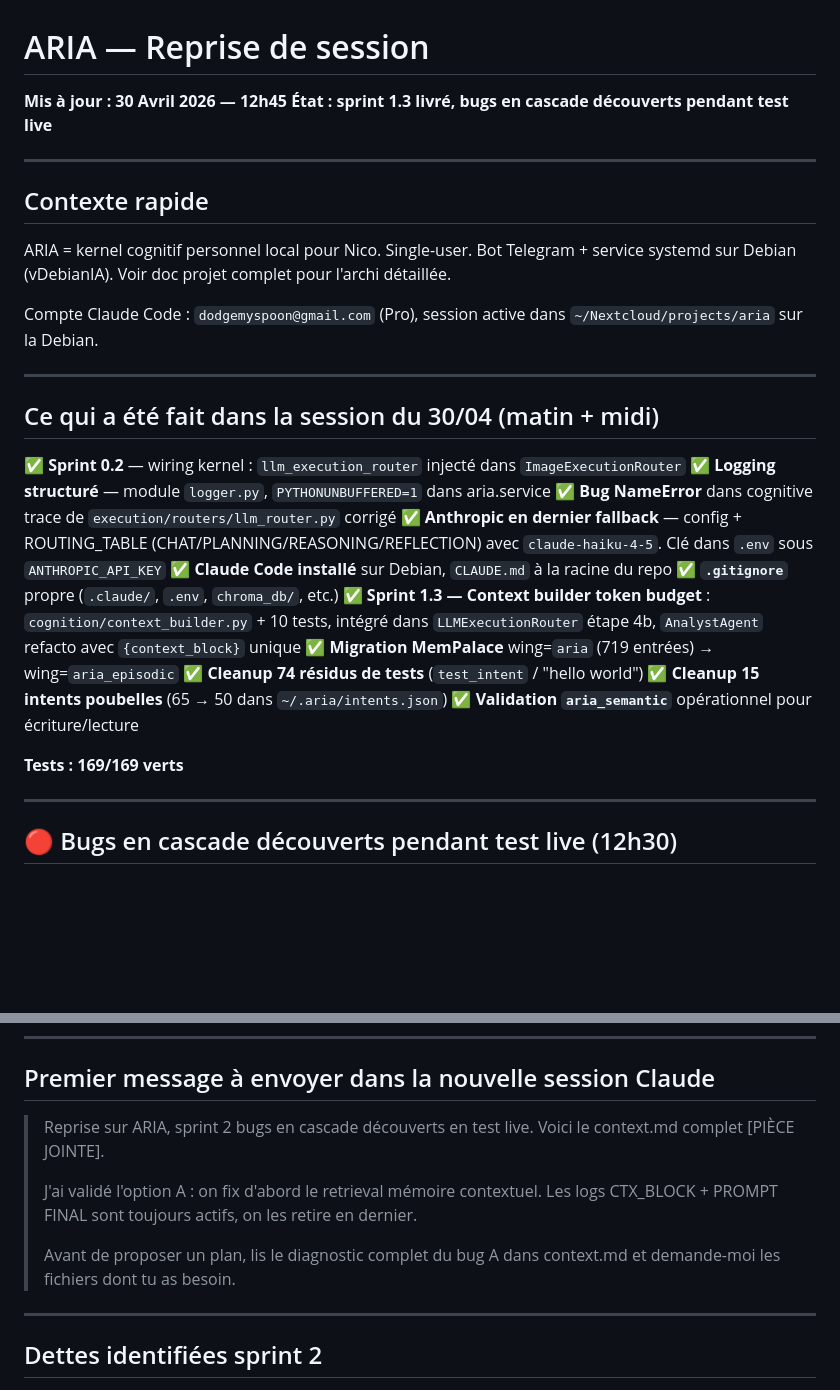
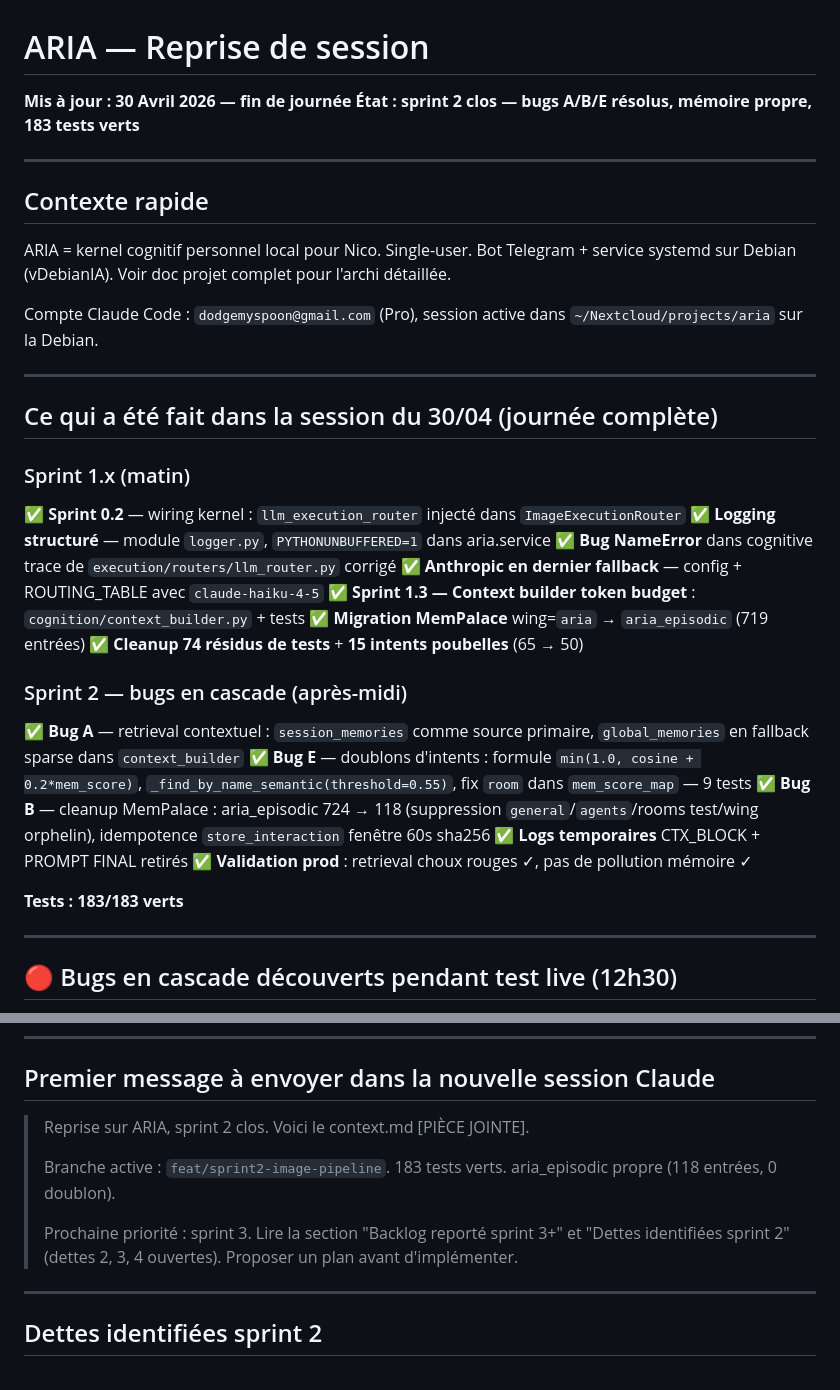
Before and after one commit to cossonn-coder/aria, a Markdown page: context.md, 2 parts joined by grey strips. Rendered like a GitHub page; blank space fills up the shorter version.

Commit message:
docs(context): mise à jour fin sprint 2 — état clos + amorce sprint 3
Co-Authored-By: Claude Sonnet 4.6 <noreply@anthropic.com>

```diff
--- a/context.md
+++ b/context.md
@@ -1,6 +1,6 @@
 # ARIA — Reprise de session
-**Mis à jour : 30 Avril 2026 — 12h45**
-**État : sprint 1.3 livré, bugs en cascade découverts pendant test live**
+**Mis à jour : 30 Avril 2026 — fin de journée**
+**État : sprint 2 clos — bugs A/B/E résolus, mémoire propre, 183 tests verts**
 
 ---
 
@@ -15,21 +15,25 @@ Compte Claude Code : `dodgemyspoon@gmail.com` (Pro), session active dans
 
 ---
 
-## Ce qui a été fait dans la session du 30/04 (matin + midi)
+## Ce qui a été fait dans la session du 30/04 (journée complète)
 
+### Sprint 1.x (matin)
 ✅ **Sprint 0.2** — wiring kernel : `llm_execution_router` injecté dans `ImageExecutionRouter`
 ✅ **Logging structuré** — module `logger.py`, `PYTHONUNBUFFERED=1` dans aria.service
 ✅ **Bug NameError** dans cognitive trace de `execution/routers/llm_router.py` corrigé
-✅ **Anthropic en dernier fallback** — config + ROUTING_TABLE (CHAT/PLANNING/REASONING/REFLECTION) avec `claude-haiku-4-5`. Clé dans `.env` sous `ANTHROPIC_API_KEY`
-✅ **Claude Code installé** sur Debian, `CLAUDE.md` à la racine du repo
-✅ **`.gitignore`** propre (`.claude/`, `.env`, `chroma_db/`, etc.)
-✅ **Sprint 1.3 — Context builder token budget** : `cognition/context_builder.py` + 10 tests, intégré dans `LLMExecutionRouter` étape 4b, `AnalystAgent` refacto avec `{context_block}` unique
-✅ **Migration MemPalace** wing=`aria` (719 entrées) → wing=`aria_episodic`
-✅ **Cleanup 74 résidus de tests** (`test_intent` / "hello world")
-✅ **Cleanup 15 intents poubelles** (65 → 50 dans `~/.aria/intents.json`)
-✅ **Validation `aria_semantic`** opérationnel pour écriture/lecture
+✅ **Anthropic en dernier fallback** — config + ROUTING_TABLE avec `claude-haiku-4-5`
+✅ **Sprint 1.3 — Context builder token budget** : `cognition/context_builder.py` + tests
+✅ **Migration MemPalace** wing=`aria` → `aria_episodic` (719 entrées)
+✅ **Cleanup 74 résidus de tests** + **15 intents poubelles** (65 → 50)
 
-**Tests : 169/169 verts**
+### Sprint 2 — bugs en cascade (après-midi)
+✅ **Bug A** — retrieval contextuel : `session_memories` comme source primaire, `global_memories` en fallback sparse dans `context_builder`
+✅ **Bug E** — doublons d'intents : formule `min(1.0, cosine + 0.2*mem_score)`, `_find_by_name_semantic(threshold=0.55)`, fix `room` dans `mem_score_map` — 9 tests
+✅ **Bug B** — cleanup MemPalace : aria_episodic 724 → 118 (suppression `general`/`agents`/rooms test/wing orphelin), idempotence `store_interaction` fenêtre 60s sha256
+✅ **Logs temporaires** CTX_BLOCK + PROMPT FINAL retirés
+✅ **Validation prod** : retrieval choux rouges ✓, pas de pollution mémoire ✓
+
+**Tests : 183/183 verts**
 
 ---
 
@@ -142,15 +146,14 @@ Plan Pro = Claude Code + claude.ai (séparé de l'API).
 
 ## Premier message à envoyer dans la nouvelle session Claude
 
-> Reprise sur ARIA, sprint 2 bugs en cascade découverts en test live.
-> Voici le context.md complet [PIÈCE JOINTE].
+> Reprise sur ARIA, sprint 2 clos. Voici le context.md [PIÈCE JOINTE].
 >
-> J'ai validé l'option A : on fix d'abord le retrieval mémoire contextuel.
-> Les logs CTX_BLOCK + PROMPT FINAL sont toujours actifs, on les retire
-> en dernier.
+> Branche active : `feat/sprint2-image-pipeline`.
+> 183 tests verts. aria_episodic propre (118 entrées, 0 doublon).
 >
-> Avant de proposer un plan, lis le diagnostic complet du bug A dans
-> context.md et demande-moi les fichiers dont tu as besoin.
+> Prochaine priorité : sprint 3. Lire la section "Backlog reporté sprint 3+"
+> et "Dettes identifiées sprint 2" (dettes 2, 3, 4 ouvertes).
+> Proposer un plan avant d'implémenter.
 
 ---
 
```
